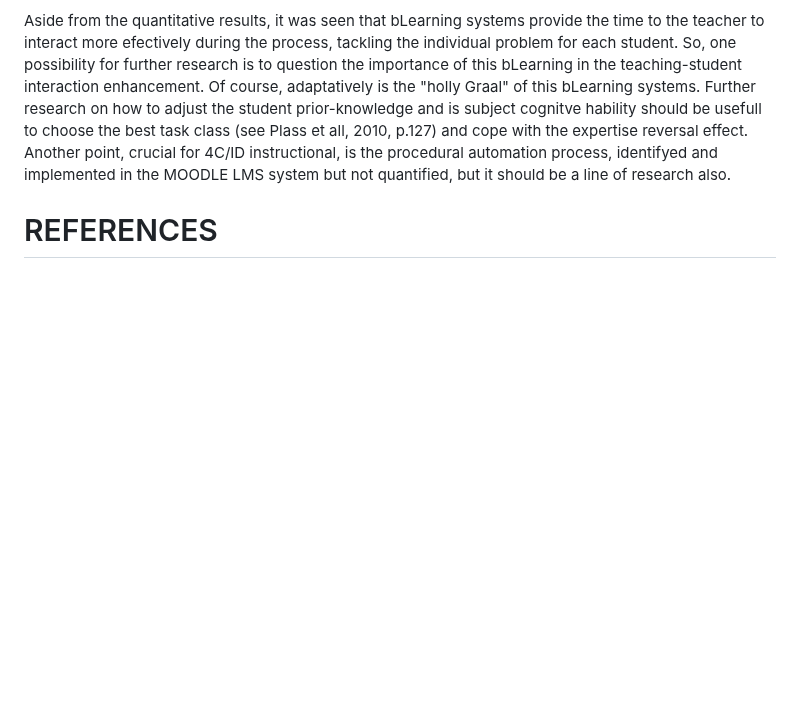
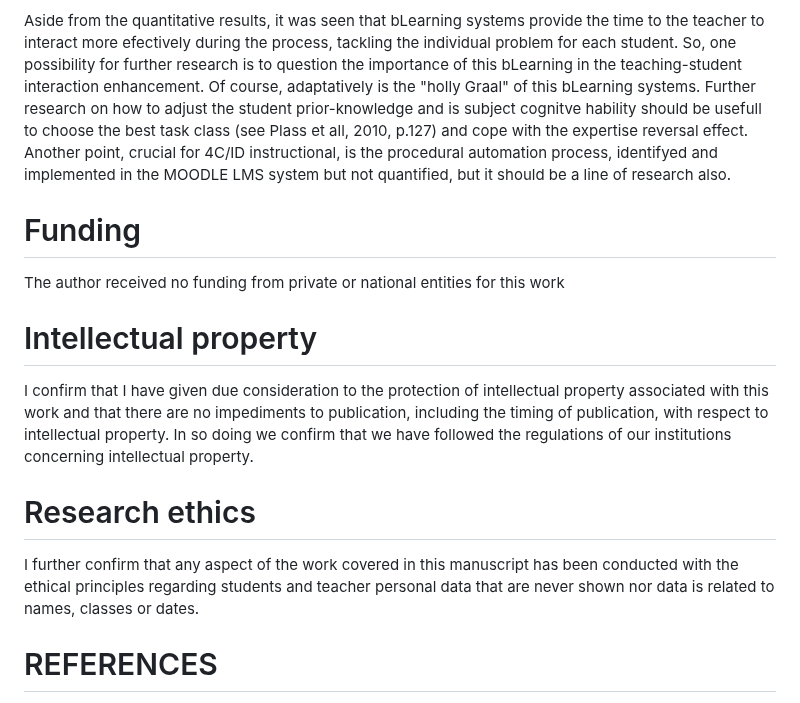
Before and after one commit to fqantonio/GoingInductive, a Markdown page: README.md, the part around the change. GitHub-like rendering; blank space fills up the shorter version.

```diff
--- a/README.md
+++ b/README.md
@@ -210,6 +210,15 @@ This work aligns with research that shows, despite the strength of the evidence
 
 Aside from the quantitative results, it was seen that bLearning systems provide the time to the teacher to interact more efectively during the process, tackling the individual problem for each student. So, one possibility for further research is to question the importance of this bLearning in the teaching-student interaction enhancement. Of course, adaptatively is the "holly Graal" of this bLearning systems. Further research on how to adjust the student prior-knowledge and is subject cognitve hability should be usefull to choose the best task class (see Plass et all, 2010, p.127) and cope with the expertise reversal effect. Another point, crucial for 4C/ID instructional, is the procedural automation process, identifyed and implemented in the MOODLE LMS system but not quantified, but it should be a line of research also.
 
+# Funding
+The author received no funding from private or national entities for this work
+
+# Intellectual property
+I confirm that I have given due consideration to the protection of intellectual property associated with this work and that there are no impediments to publication, including the timing of publication, with respect to intellectual property. In so doing we confirm that we have followed the regulations of our institutions concerning intellectual property.
+
+# Research ethics
+I further confirm that any aspect of the work covered in this manuscript has been conducted with the ethical principles regarding students and teacher personal data that are never shown nor data is related to names, classes or dates.
+
 # REFERENCES
 
 * Cole, Jason (2005), Using Moodle, O'relly Community Press, ISBN 0-596-00863-5;
```
